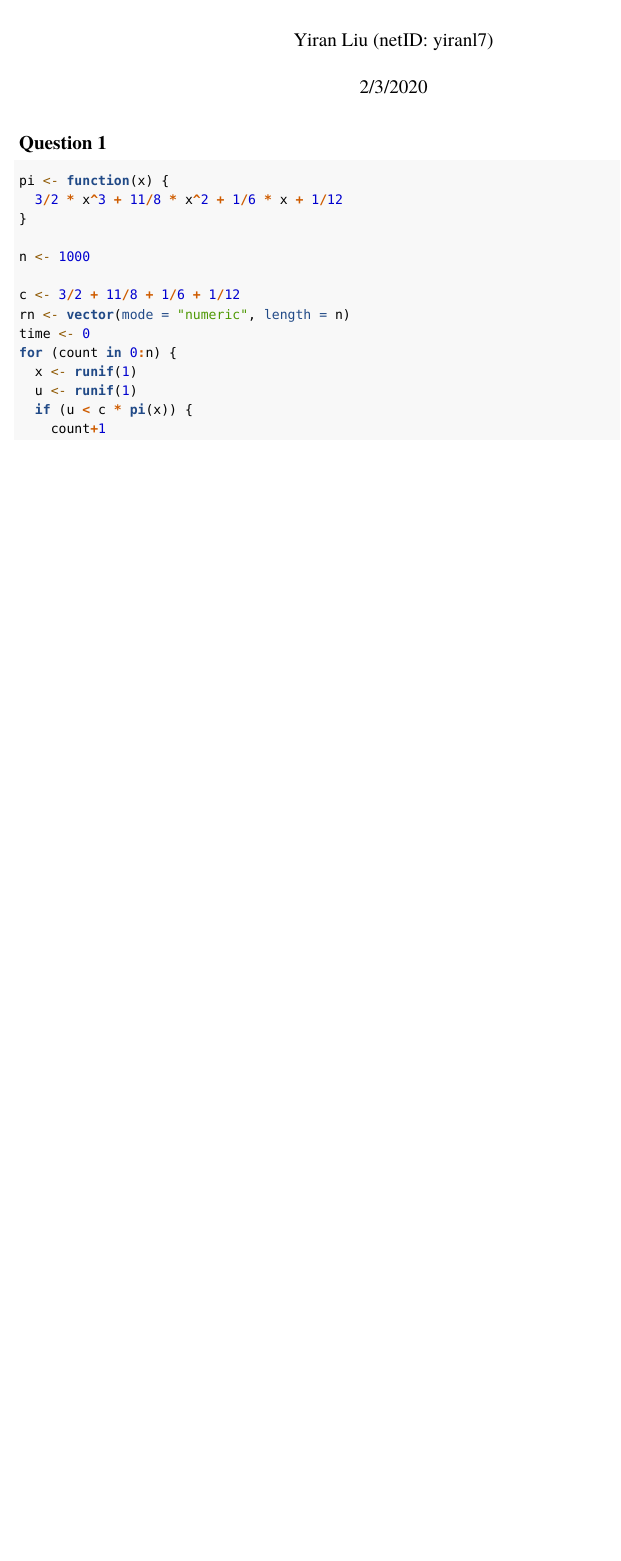
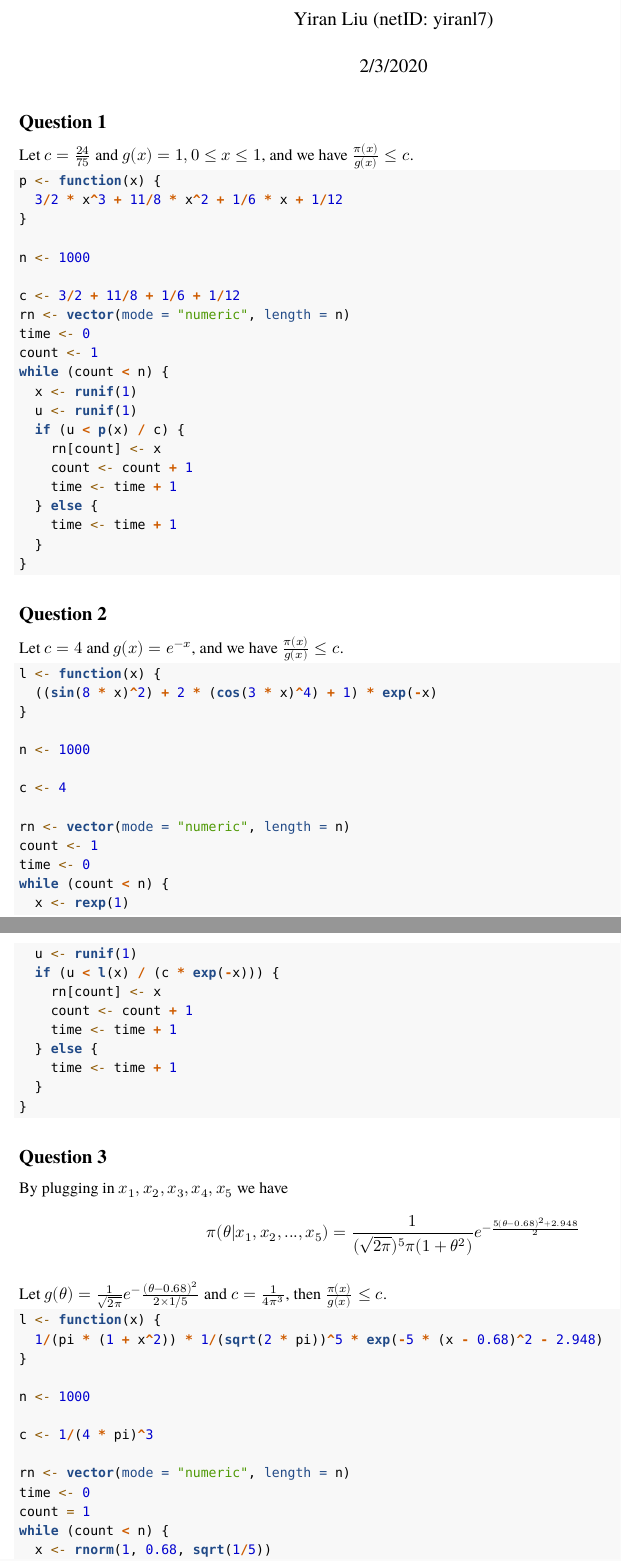
Before and after one commit to tanukiseki/stat525, an R Markdown document (Homework 2.Rmd): part of the page before the commit and two parts of pages 1 and 2 of 3 after it, the two joined at a grey line, cut so that both start at the same text, the shorter picture padded with empty space. Rendered offline with R 4.5, knitr and Pandoc, then LaTeX, with nearby package versions; code that draws random numbers runs with fixed seeds of ours; a font, style sheet, LaTeX package, included part or bibliography that could not be used is replaced or left out.

Commit message:
HW2 Solutions

````diff
--- a/Homework 2.Rmd
+++ b/Homework 2.Rmd
@@ -15,8 +15,10 @@ knitr::opts_chunk$set(echo = TRUE)
 
 ## Question 1
 
+Let $c=\frac{24}{75}$ and $g(x)=1, 0\leq x \leq 1$, and we have $\frac{\pi(x)}{g(x)}\leq c$.
+
 ```{r}
-pi <- function(x) {
+p <- function(x) {
   3/2 * x^3 + 11/8 * x^2 + 1/6 * x + 1/12
 }
 
@@ -25,9 +27,11 @@ n <- 1000
 c <- 3/2 + 11/8 + 1/6 + 1/12
 rn <- vector(mode = "numeric", length = n)
 time <- 0
-for (count in 0:n) {
+count <- 1
+while (count < n) {
   x <- runif(1)
   u <- runif(1)
-  if (u < c * pi(x)) {
-    count+1
+  if (u < p(x) / c) {
+    rn[count] <- x
+    count <- count + 1
     time <- time + 1
@@ -39,0 +44,52 @@ for (count in 0:n) {
+## Question 2
+
+Let $c=4$ and $g(x)=e^{-x}$, and we have $\frac{\pi(x)}{g(x)}\leq c$.
+
+```{r}
+l <- function(x) {
+  ((sin(8 * x)^2) + 2 * (cos(3 * x)^4) + 1) * exp(-x)
+}
+
+n <- 1000
+
+c <- 4
+
+rn <- vector(mode = "numeric", length = n)
+count <- 1
+time <- 0
+while (count < n) {
+  x <- rexp(1)
+  u <- runif(1)
+  if (u < l(x) / (c * exp(-x))) {
+    rn[count] <- x
+    count <- count + 1
+    time <- time + 1
+  } else {
+    time <- time + 1
+  }
+}
+```
+
+## Question 3
+
+By plugging in $x_1, x_2, x_3, x_4, x_5$ we have
+$$
+\pi(\theta | x_1, x_2,..., x_5) = \frac{1}{(\sqrt{2\pi})^5\pi (1 + \theta^2)}e^{-\frac{5(\theta - 0.68)^2+2.948}{2}}
+$$
+
+Let $g(\theta) = \frac{1}{\sqrt{2\pi}}e^-\frac{(\theta-0.68)^2}{2\times 1/5}$ and $c=\frac{1}{4\pi^3}$, then $\frac{\pi(x)}{g(x)}\leq c$.
+
+```{r}
+l <- function(x) {
+  1/(pi * (1 + x^2)) * 1/(sqrt(2 * pi))^5 * exp(-5 * (x - 0.68)^2 - 2.948)
+}
+
+n <- 1000
+
+c <- 1/(4 * pi)^3
+
+rn <- vector(mode = "numeric", length = n)
+time <- 0
+count = 1
+while (count < n) {
+  x <- rnorm(1, 0.68, sqrt(1/5))
````
Also changed, not shown: Homework 2.Rmd (26 more changed lines).
